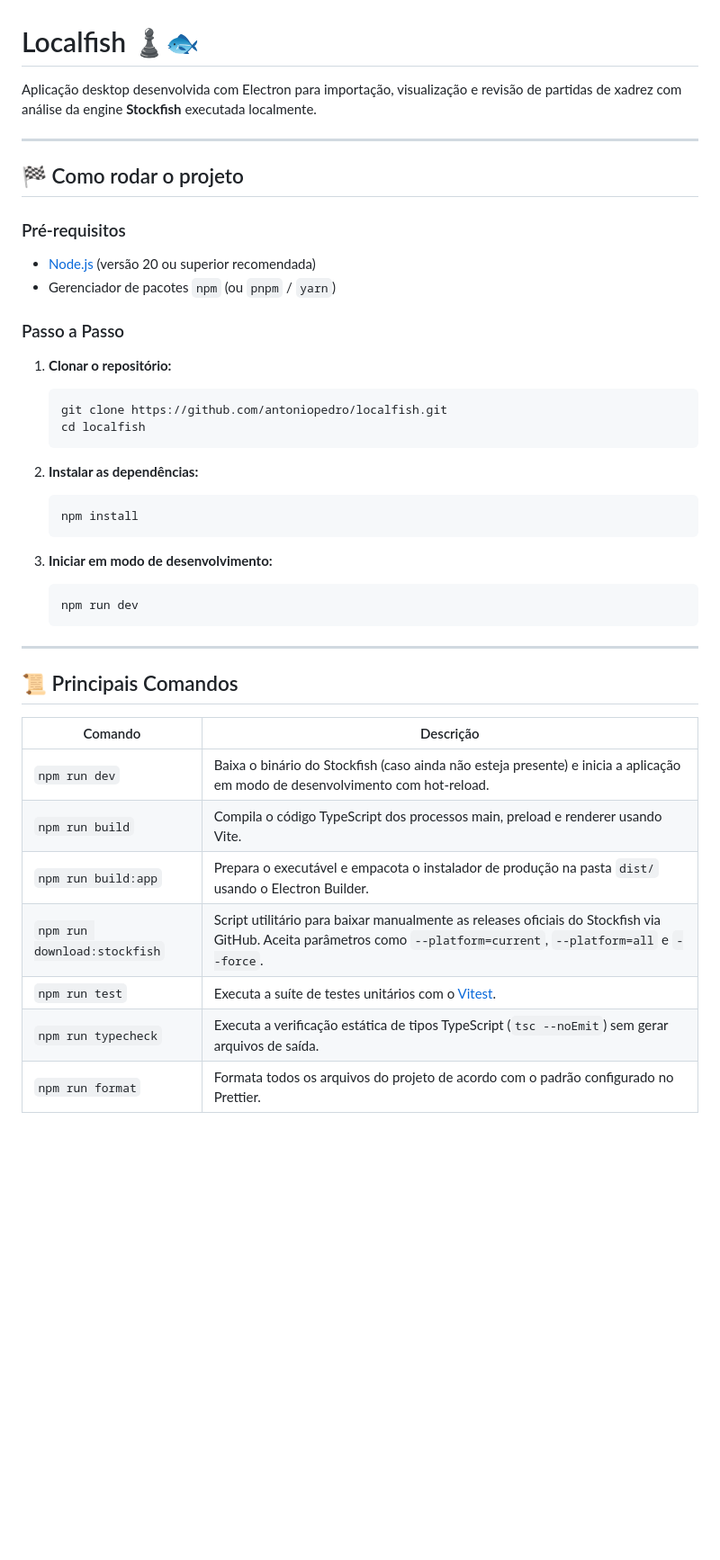
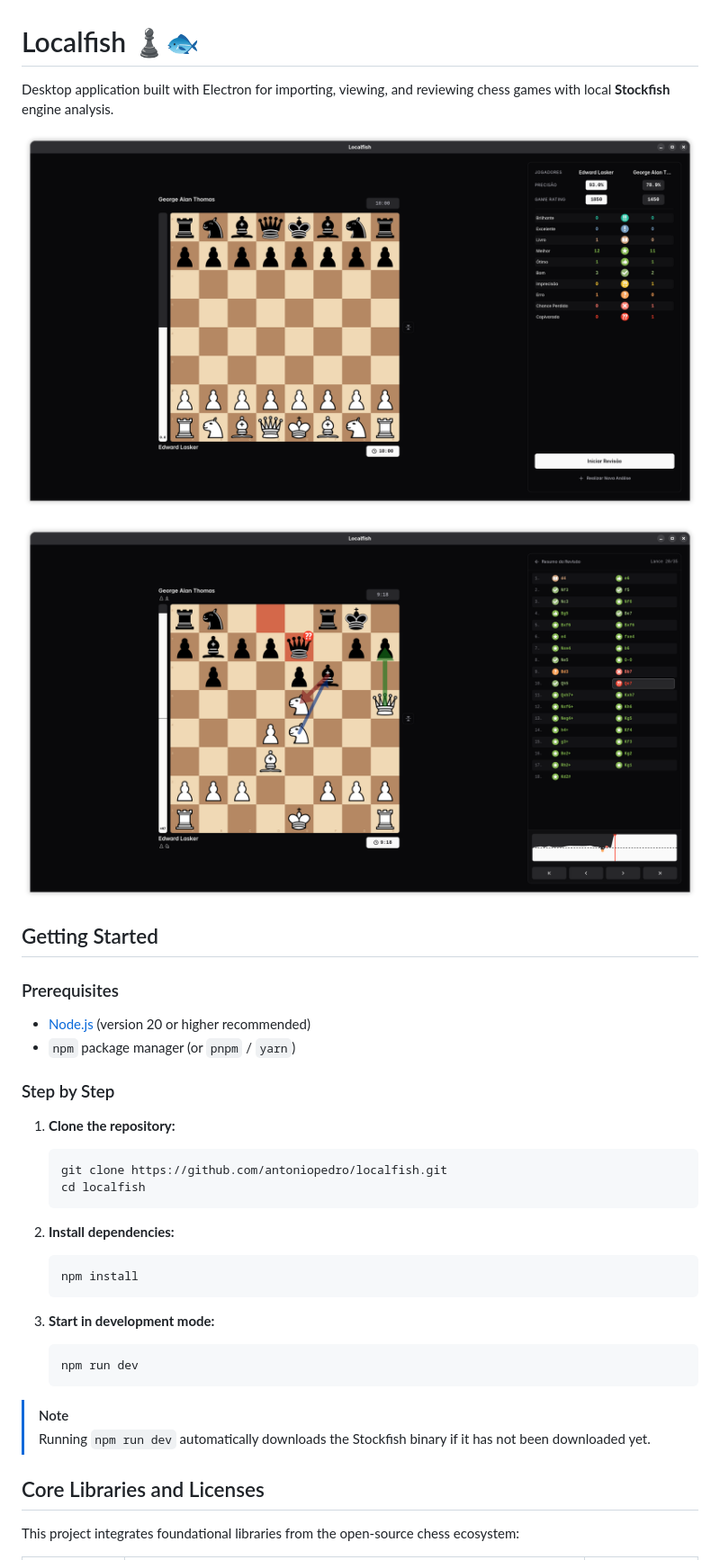
Before and after one commit to AntonioPedro9/localfish, a Markdown page: README.md, the part around one of its changes. Shown at 90% size. Drawn GitHub-style; pictures changed too: docs/screenshots/move-analysis.png (added), docs/screenshots/review-summary.png (added); blank space fills up the shorter version.

Commit message:
docs: translate README to English and add application screenshots

````diff
--- a/README.md
+++ b/README.md
@@ -1,48 +1,43 @@
 # Localfish ♟️🐟
 
-Aplicação desktop desenvolvida com Electron para importação, visualização e revisão de partidas de xadrez com análise da engine **Stockfish** executada localmente.
+Desktop application built with Electron for importing, viewing, and reviewing chess games with local **Stockfish** engine analysis.
 
----
+![Game Review Summary](./docs/screenshots/review-summary.png)
 
-## 🏁 Como rodar o projeto
+![Move-by-Move Analysis](./docs/screenshots/move-analysis.png)
 
-### Pré-requisitos
+## Getting Started
 
-- [Node.js](https://nodejs.org/) (versão 20 ou superior recomendada)
-- Gerenciador de pacotes `npm` (ou `pnpm` / `yarn`)
+### Prerequisites
 
-### Passo a Passo
+- [Node.js](https://nodejs.org/) (version 20 or higher recommended)
+- `npm` package manager (or `pnpm` / `yarn`)
 
-1. **Clonar o repositório:**
+### Step by Step
+
+1. **Clone the repository:**
 
    ```bash
    git clone https://github.com/antoniopedro/localfish.git
    cd localfish
    ```
 
-2. **Instalar as dependências:**
+2. **Install dependencies:**
 
    ```bash
    npm install
    ```
 
-3. **Iniciar em modo de desenvolvimento:**
+3. **Start in development mode:**
 
    ```bash
    npm run dev
    ```
 
----
+> [!NOTE]
+> Running `npm run dev` automatically downloads the Stockfish binary if it has not been downloaded yet.
 
-## 📜 Principais Comandos
+## Core Libraries and Licenses
 
-| Comando                      | Descrição                                                                                                                                                          |
-| ---------------------------- | ------------------------------------------------------------------------------------------------------------------------------------------------------------------ |
-| `npm run dev`                | Baixa o binário do Stockfish (caso ainda não esteja presente) e inicia a aplicação em modo de desenvolvimento com hot-reload.                                      |
-| `npm run build`              | Compila o código TypeScript dos processos main, preload e renderer usando Vite.                                                                                    |
-| `npm run build:app`          | Prepara o executável e empacota o instalador de produção na pasta `dist/` usando o Electron Builder.                                                               |
-| `npm run download:stockfish` | Script utilitário para baixar manualmente as releases oficiais do Stockfish via GitHub. Aceita parâmetros como `--platform=current`, `--platform=all` e `--force`. |
-| `npm run test`               | Executa a suíte de testes unitários com o [Vitest](https://vitest.dev/).                                                                                           |
-| `npm run typecheck`          | Executa a verificação estática de tipos TypeScript (`tsc --noEmit`) sem gerar arquivos de saída.                                                                   |
-| `npm run format`             | Formata todos os arquivos do projeto de acordo com o padrão configurado no Prettier.                                                                               |
+This project integrates foundational libraries from the open-source chess ecosystem:
 
````
Also changed, not shown: other parts of README.md (+7 -15 lines).
